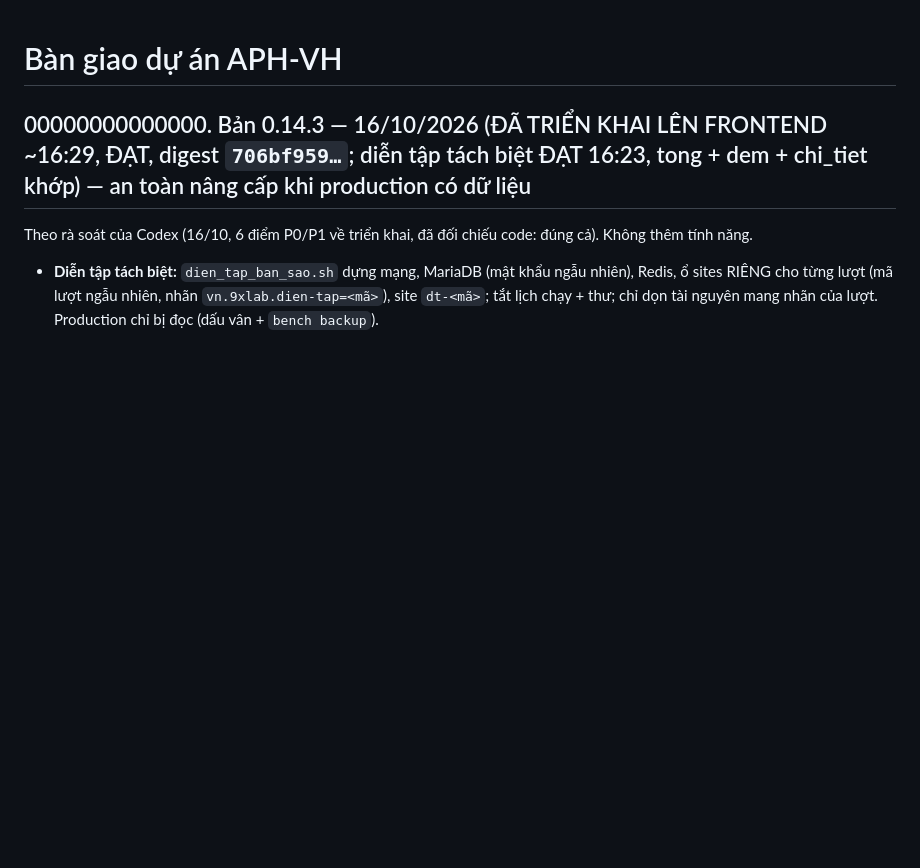
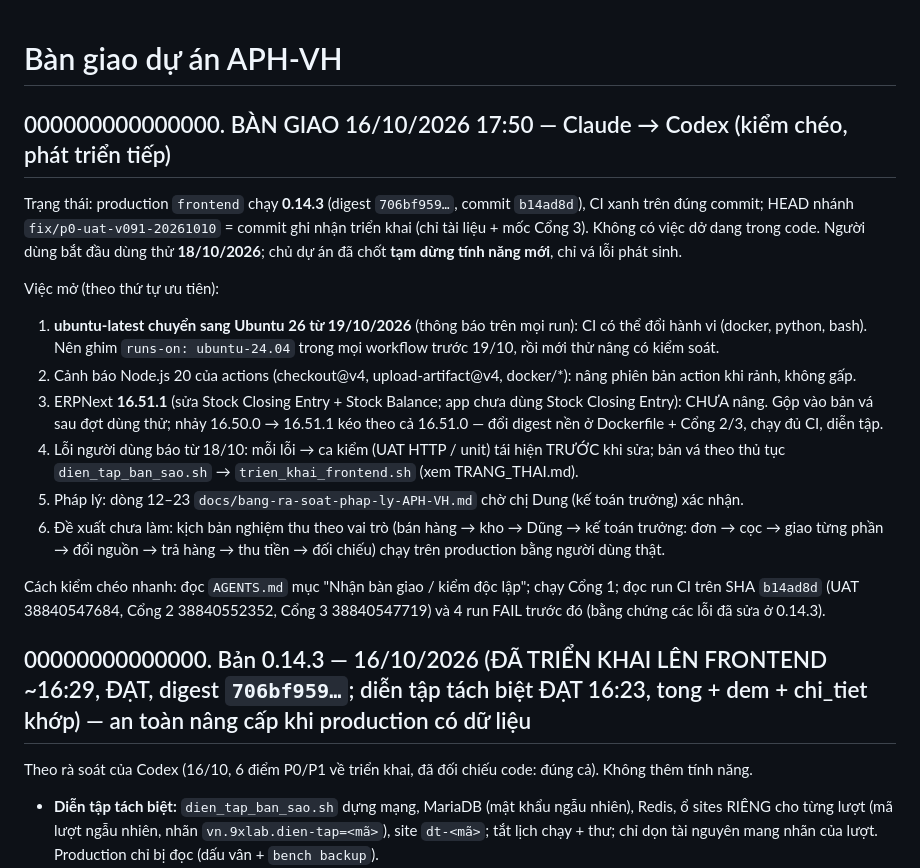
Before and after one commit to tienduongmarcom/aphvh, a Markdown page: docs/ban-giao.md, the part around the change. GitHub-like rendering; blank space fills up the shorter version.

Commit message:
Bàn giao 16/10: trạng thái, việc mở (ghim ubuntu-24.04 trước 19/10, ERPNext 16.51.1 chờ, lỗi dùng thử) cho Codex
Co-Authored-By: Claude Opus 5.5 <noreply@anthropic.com>
Claude-Session: https://claude.ai/code/session_01EVXV6cU3p9WqtmWWJ3Z3CY

```diff
--- a/docs/ban-giao.md
+++ b/docs/ban-giao.md
@@ -1,4 +1,25 @@
 # Bàn giao dự án APH-VH
+
+## 000000000000000. BÀN GIAO 16/10/2026 17:50 — Claude → Codex (kiểm chéo, phát triển tiếp)
+
+Trạng thái: production `frontend` chạy **0.14.3** (digest `706bf959…`, commit `b14ad8d`), CI xanh trên đúng commit; HEAD nhánh
+`fix/p0-uat-v091-20261010` = commit ghi nhận triển khai (chỉ tài liệu + mốc Cổng 3). Không có việc dở dang trong code.
+Người dùng bắt đầu dùng thử **18/10/2026**; chủ dự án đã chốt **tạm dừng tính năng mới**, chỉ vá lỗi phát sinh.
+
+Việc mở (theo thứ tự ưu tiên):
+1. **ubuntu-latest chuyển sang Ubuntu 26 từ 19/10/2026** (thông báo trên mọi run): CI có thể đổi hành vi (docker, python, bash).
+   Nên ghim `runs-on: ubuntu-24.04` trong mọi workflow trước 19/10, rồi mới thử nâng có kiểm soát.
+2. Cảnh báo Node.js 20 của actions (checkout@v4, upload-artifact@v4, docker/*): nâng phiên bản action khi rảnh, không gấp.
+3. ERPNext **16.51.1** (sửa Stock Closing Entry + Stock Balance; app chưa dùng Stock Closing Entry): CHƯA nâng. Gộp vào bản vá
+   sau đợt dùng thử; nhảy 16.50.0 → 16.51.1 kéo theo cả 16.51.0 — đổi digest nền ở Dockerfile + Cổng 2/3, chạy đủ CI, diễn tập.
+4. Lỗi người dùng báo từ 18/10: mỗi lỗi → ca kiểm (UAT HTTP / unit) tái hiện TRƯỚC khi sửa; bản vá theo thủ tục
+   `dien_tap_ban_sao.sh` → `trien_khai_frontend.sh` (xem TRANG_THAI.md).
+5. Pháp lý: dòng 12–23 `docs/bang-ra-soat-phap-ly-APH-VH.md` chờ chị Dung (kế toán trưởng) xác nhận.
+6. Đề xuất chưa làm: kịch bản nghiệm thu theo vai trò (bán hàng → kho → Dũng → kế toán trưởng: đơn → cọc → giao từng phần →
+   đổi nguồn → trả hàng → thu tiền → đối chiếu) chạy trên production bằng người dùng thật.
+
+Cách kiểm chéo nhanh: đọc `AGENTS.md` mục "Nhận bàn giao / kiểm độc lập"; chạy Cổng 1; đọc run CI trên SHA `b14ad8d`
+(UAT 38840547684, Cổng 2 38840552352, Cổng 3 38840547719) và 4 run FAIL trước đó (bằng chứng các lỗi đã sửa ở 0.14.3).
 
 ## 00000000000000. Bản 0.14.3 — 16/10/2026 (ĐÃ TRIỂN KHAI LÊN FRONTEND ~16:29, ĐẠT, digest `706bf959…`; diễn tập tách biệt ĐẠT 16:23, tong + dem + chi_tiet khớp) — an toàn nâng cấp khi production có dữ liệu
 
```
